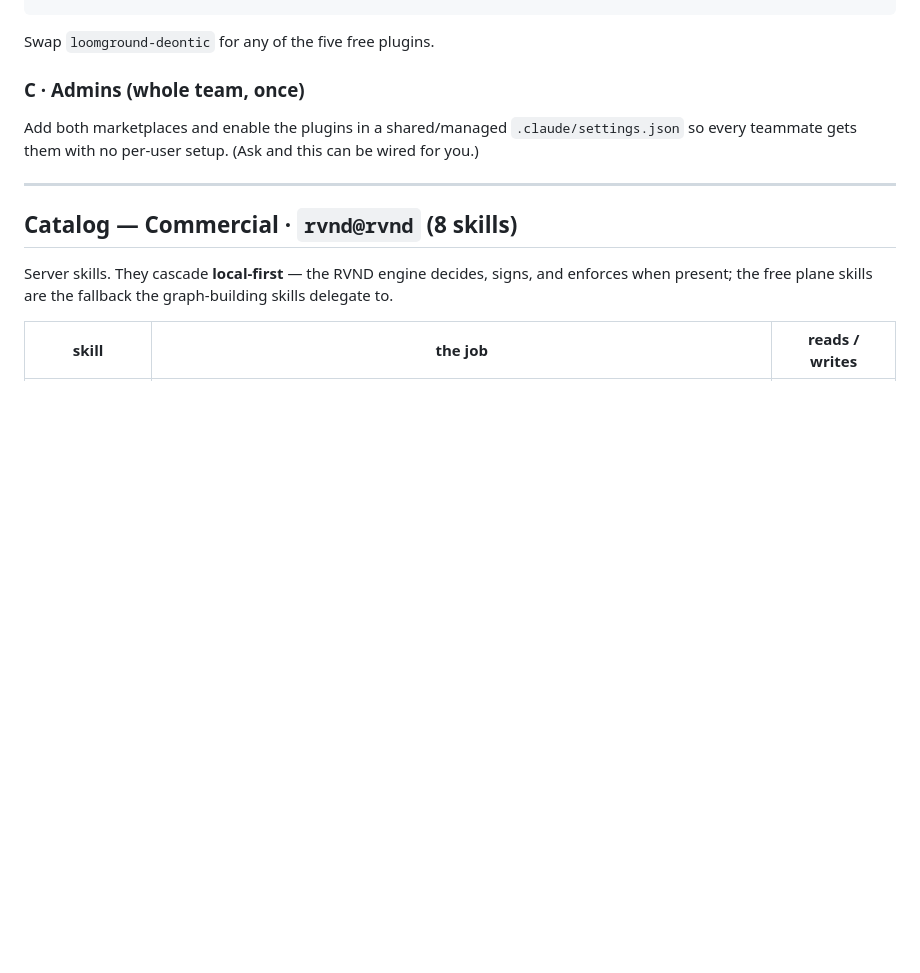
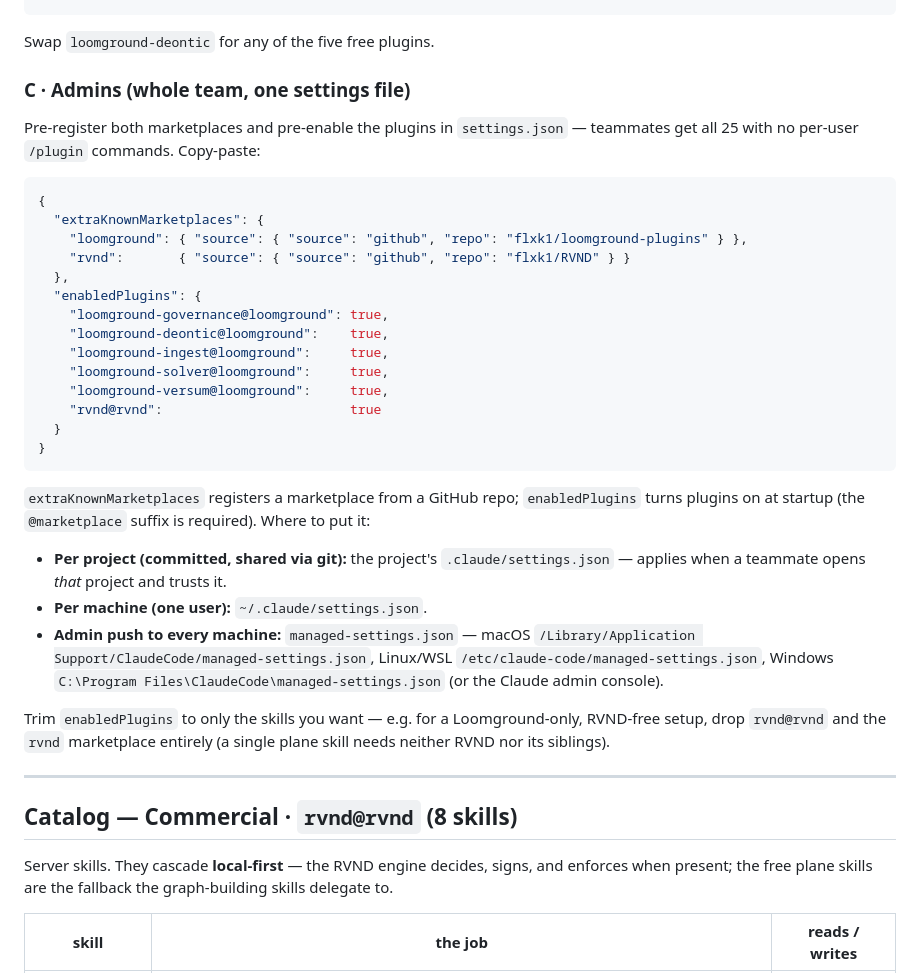
Before and after one commit to flxk1/RVND, a Markdown page: plugin/rvnd/SKILLS.md, the part around the change. GitHub-like rendering; blank space fills up the shorter version.

Commit message:
docs(rvnd): add admin settings.json snippet to SKILLS.md
Copy-paste extraKnownMarketplaces + enabledPlugins for both marketplaces (loomground +
rvnd), so a team gets all 25 skills with no per-user /plugin commands. Notes the three
settings scopes (project / user / managed-settings.json) and that enabledPlugins can be
trimmed for a Loomground-only, RVND-free setup.

Assisted by Claude (Anthropic); not an author or copyright holder.

````diff
--- a/plugin/rvnd/SKILLS.md
+++ b/plugin/rvnd/SKILLS.md
@@ -47,10 +47,42 @@ Or, after the two `marketplace add` lines, run `/plugin` and click-install from
 
 Swap `loomground-deontic` for any of the five free plugins.
 
-### C · Admins (whole team, once)
+### C · Admins (whole team, one settings file)
 
-Add both marketplaces and enable the plugins in a shared/managed `.claude/settings.json` so every
-teammate gets them with no per-user setup. (Ask and this can be wired for you.)
+Pre-register both marketplaces and pre-enable the plugins in `settings.json` — teammates get all 25
+with no per-user `/plugin` commands. Copy-paste:
+
+```json
+{
+  "extraKnownMarketplaces": {
+    "loomground": { "source": { "source": "github", "repo": "flxk1/loomground-plugins" } },
+    "rvnd":       { "source": { "source": "github", "repo": "flxk1/RVND" } }
+  },
+  "enabledPlugins": {
+    "loomground-governance@loomground": true,
+    "loomground-deontic@loomground":    true,
+    "loomground-ingest@loomground":     true,
+    "loomground-solver@loomground":     true,
+    "loomground-versum@loomground":     true,
+    "rvnd@rvnd":                        true
+  }
+}
+```
+
+`extraKnownMarketplaces` registers a marketplace from a GitHub repo; `enabledPlugins` turns plugins
+on at startup (the `@marketplace` suffix is required). Where to put it:
+
+- **Per project (committed, shared via git):** the project's `.claude/settings.json` — applies when a
+  teammate opens *that* project and trusts it.
+- **Per machine (one user):** `~/.claude/settings.json`.
+- **Admin push to every machine:** `managed-settings.json` —
+  macOS `/Library/Application Support/ClaudeCode/managed-settings.json`,
+  Linux/WSL `/etc/claude-code/managed-settings.json`,
+  Windows `C:\Program Files\ClaudeCode\managed-settings.json` (or the Claude admin console).
+
+Trim `enabledPlugins` to only the skills you want — e.g. for a Loomground-only, RVND-free setup, drop
+`rvnd@rvnd` and the `rvnd` marketplace entirely (a single plane skill needs neither RVND nor its
+siblings).
 
 ---
 
````
